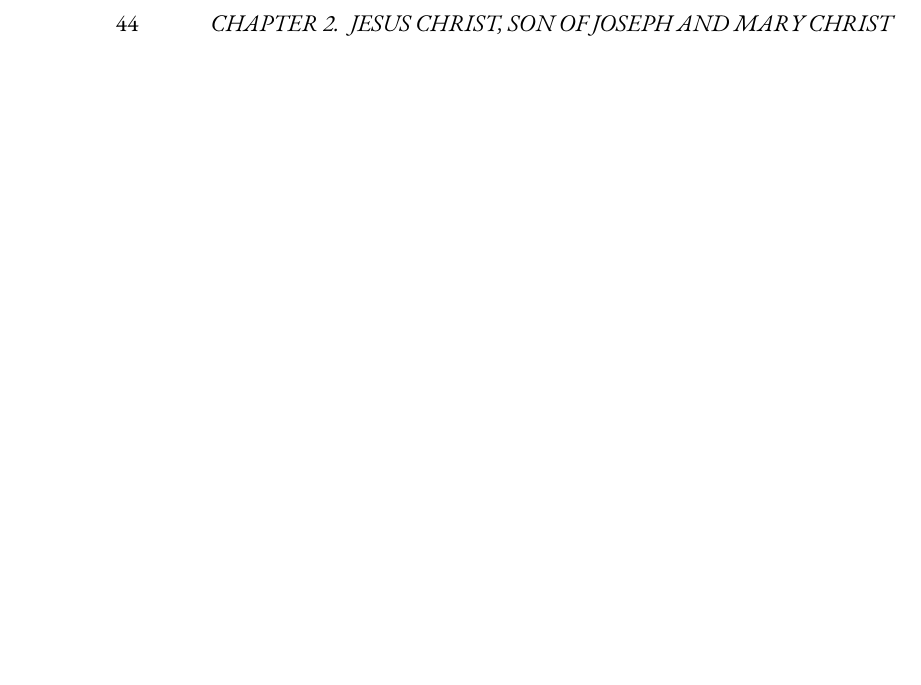
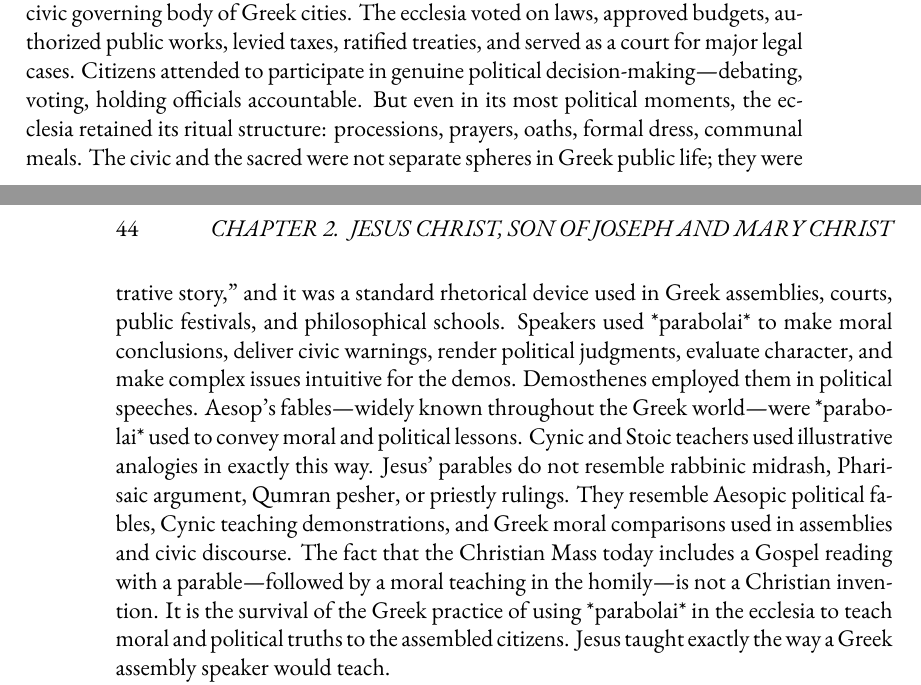
Before and after one commit to mvdatacenter/historical-jesus-son-of-god, a LaTeX thesis (manuscript.tex, which reads chapter2.tex): part of page 44 of 169 before the commit and two parts of pages 41 and 44 of 171 after it, the two joined at a grey line, cut at the place of the change, the shorter picture padded with empty space. Compiled offline with XeLaTeX.

Commit message:
Expand ecclesia section: civic governance and parables as Greek form
- Add civic governance functions (lines 327-332):
  * Ecclesia voted on laws, budgets, public works, taxes, treaties
  * Served as court for major legal cases
  * Civic and sacred were fused, not separate spheres

- Add sixth Gospel evidence: parables as Greek παραβολή (lines 391-401):
  * Παραβολή = standard rhetorical device in assemblies, courts, festivals
  * Used by Demosthenes, Aesopic fables, Cynic/Stoic teachers
  * NOT rabbinic midrash, Pharisaic argument, or Qumran pesher
  * Christian Mass preserves this: Gospel reading + homily
  * Jesus taught like Greek assembly speaker

Both additions strengthen argument that Jesus grew up in Greek civic environment and organized his ministry along ecclesial lines.

🤖 Generated with [Claude Code](https://claude.com/claude-code)

Co-Authored-By: Claude <noreply@anthropic.com>

```diff
--- a/chapter2.tex
+++ b/chapter2.tex
@@ -324,6 +324,13 @@ Given Jesus' evident interest in religious matters, we may speculate that he ser
 The ecclesia featured incense and smoke as ritual elements.
 The proceedings were interwoven with chants and songs from the entire congregation, led by a *khersmodos* (choir leader) and a group of musicians who often played on a *hydraulis* (water organ).
 
+Of course, the ecclesia was not merely a ritual or social gathering.
+It was the primary civic governing body of Greek cities.
+The ecclesia voted on laws, approved budgets, authorized public works, levied taxes, ratified treaties, and served as a court for major legal cases.
+Citizens attended to participate in genuine political decision-making—debating, voting, holding officials accountable.
+But even in its most political moments, the ecclesia retained its ritual structure: processions, prayers, oaths, formal dress, communal meals.
+The civic and the sacred were not separate spheres in Greek public life; they were fused in the ecclesia.
+
 Almost none of this structure was common in Jewish gatherings in Jerusalem.
 The one important exception: while some Greek ecclesia met a few times a month, not one of the many known Greek ecclesia gathered weekly on Sunday.
 In this respect, weekly gatherings on the Lord's day and the reading of Hebrew scriptures are indeed likely Jewish influences—but these could well have been Jewish influences already present in Galilee during Jesus' lifetime, given the mixed Hellenistic-Jewish culture of the region.
@@ -380,6 +387,18 @@ This is ecclesia vocabulary: teaching (texts read by a herald), fellowship (civi
 The passage continues: "All who believed were together and had everything in common. They sold property and possessions to give to anyone who had need."
 This is the civic function of ecclesia—pooling resources for shared projects and communal welfare.
 The early Christian assemblies were not inventing a new model; they were continuing the ecclesia structure that Jesus himself had participated in and organized during his ministry.
+
+Sixth, Jesus' teaching method itself—the parable—is a Greek civic form, not a synagogue form.
+The Greek word παραβολή (*parabolē*) means "comparison" or "illustrative story," and it was a standard rhetorical device used in Greek assemblies, courts, public festivals, and philosophical schools.
+Speakers used *parabolai* to make moral conclusions, deliver civic warnings, render political judgments, evaluate character, and make complex issues intuitive for the demos.
+Demosthenes employed them in political speeches.
+Aesop's fables—widely known throughout the Greek world—were *parabolai* used to convey moral and political lessons.
+Cynic and Stoic teachers used illustrative analogies in exactly this way.
+Jesus' parables do not resemble rabbinic midrash, Pharisaic argument, Qumran pesher, or priestly rulings.
+They resemble Aesopic political fables, Cynic teaching demonstrations, and Greek moral comparisons used in assemblies and civic discourse.
+The fact that the Christian Mass today includes a Gospel reading with a parable—followed by a moral teaching in the homily—is not a Christian invention.
+It is the survival of the Greek practice of using *parabolai* in the ecclesia to teach moral and political truths to the assembled citizens.
+Jesus taught exactly the way a Greek assembly speaker would teach.
 
 Jesus' entire public ministry, then, makes far more sense when we recognize that he grew up attending Greek civic-religious assemblies in Galilee, learned their structure, assumed their familiarity among his followers, and organized his own movement along ecclesial lines.
 The Christian Church did not slowly evolve these structures over a century.
```
